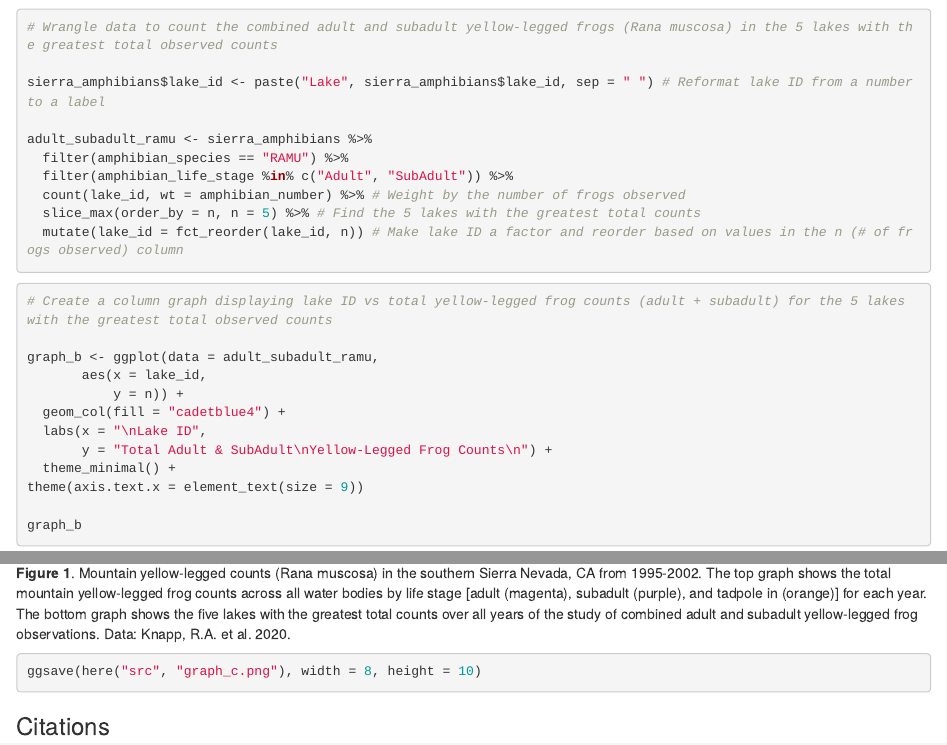
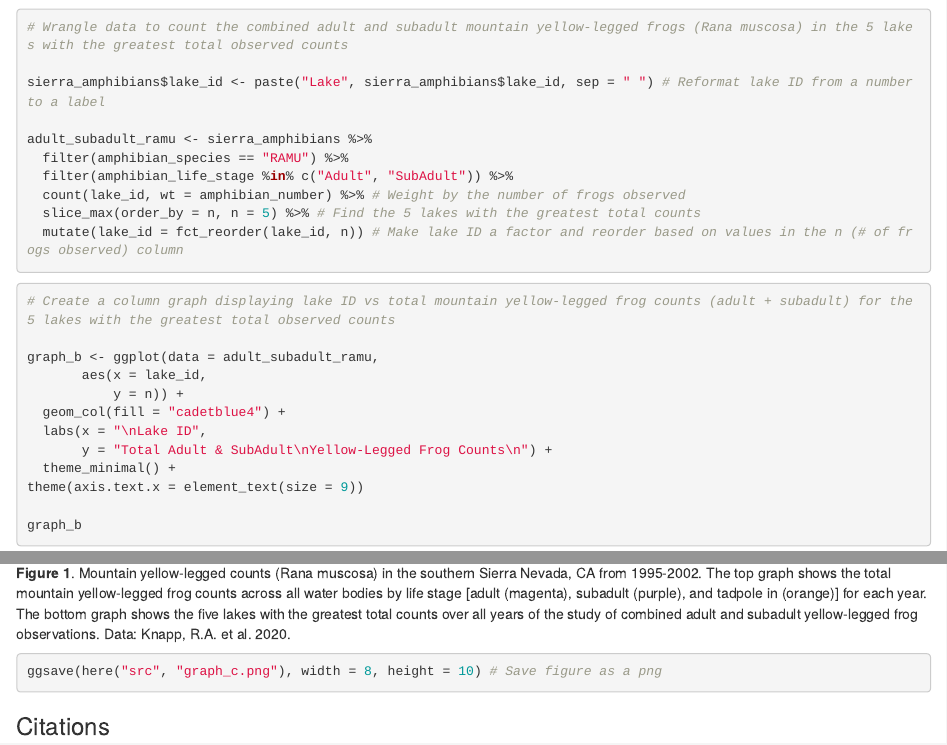
Before and after one commit to genchiong/esm244-assignment1, an R Markdown document (src/a1_task1_chiong_genevieve.Rmd): the page in a window 1100 px wide, from 1310 px down, and a second part further down, joined at a grey line. The pictures show the output file src/a1_task1_chiong_genevieve.html that the author committed with the source, opened offline.

Commit message:
final commit for task 1 and 2

````diff
--- a/src/a1_task1_chiong_genevieve.Rmd
+++ b/src/a1_task1_chiong_genevieve.Rmd
@@ -57,7 +57,7 @@ graph_a
 
 
 ```{r}
-# Wrangle data to count the combined adult and subadult yellow-legged frogs (Rana muscosa) in the 5 lakes with the greatest total observed counts
+# Wrangle data to count the combined adult and subadult mountain yellow-legged frogs (Rana muscosa) in the 5 lakes with the greatest total observed counts
 
 sierra_amphibians$lake_id <- paste("Lake", sierra_amphibians$lake_id, sep = " ") # Reformat lake ID from a number to a label
 
@@ -71,7 +71,7 @@ adult_subadult_ramu <- sierra_amphibians %>%
 
 
 ```{r}
-# Create a column graph displaying lake ID vs total yellow-legged frog counts (adult + subadult) for the 5 lakes with the greatest total observed counts
+# Create a column graph displaying lake ID vs total mountain yellow-legged frog counts (adult + subadult) for the 5 lakes with the greatest total observed counts
 
 graph_b <- ggplot(data = adult_subadult_ramu,
        aes(x = lake_id,
@@ -94,7 +94,7 @@ graph_c <- (graph_a / graph_b)
 
 graph_c
 
-ggsave(here("src", "graph_c.png"), width = 8, height = 10)
+ggsave(here("src", "graph_c.png"), width = 8, height = 10) # Save figure as a png
 ```
 
 ### Citations
````
Also changed, not shown: src/a1_task2_chiong_genevieve.Rmd (+1 -1 lines), src/a1_task1_chiong_genevieve.html, src/a1_task2_chiong_genevieve.html.
